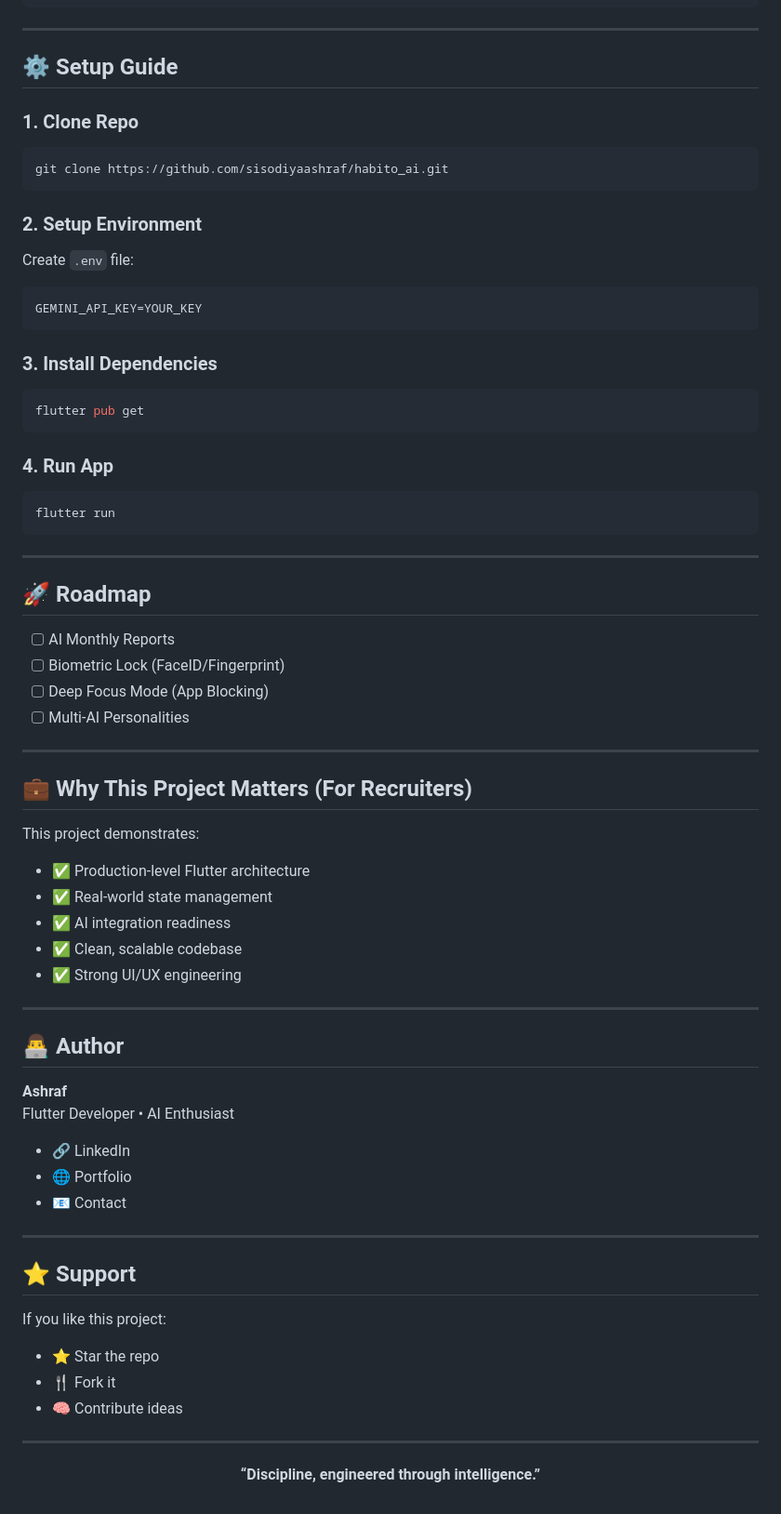
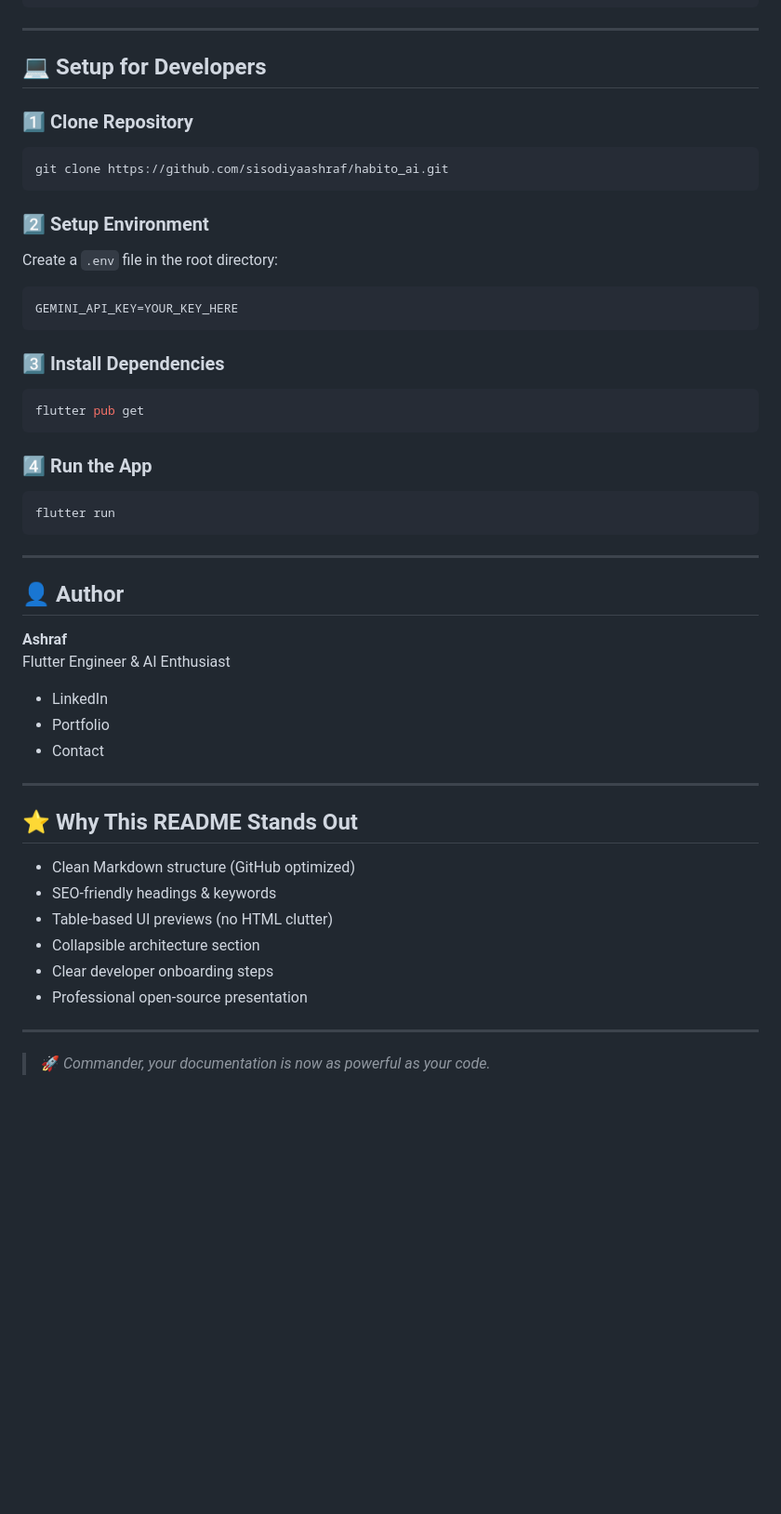
Before and after one commit to sisodiyaashraf/habito_ai, a Markdown page: README.md, the part around one of its changes. Shown at 93% size. Rendered like a GitHub page; folded sections open; blank space fills up the shorter version.

````diff
--- a/README.md
+++ b/README.md
@@ -89,73 +79,52 @@ lib/
 
 ---
 
-## ⚙️ Setup Guide
+## 💻 Setup for Developers
 
-### 1. Clone Repo
+### 1️⃣ Clone Repository
 ```bash
 git clone https://github.com/sisodiyaashraf/habito_ai.git
 ```
 
-### 2. Setup Environment
-Create `.env` file:
+### 2️⃣ Setup Environment
+Create a `.env` file in the root directory:
+
 ```env
-GEMINI_API_KEY=YOUR_KEY
+GEMINI_API_KEY=YOUR_KEY_HERE
 ```
 
-### 3. Install Dependencies
+### 3️⃣ Install Dependencies
 ```bash
 flutter pub get
 ```
 
-### 4. Run App
+### 4️⃣ Run the App
 ```bash
 flutter run
 ```
 
 ---
 
-## 🚀 Roadmap
+## 👤 Author
 
-- [ ] AI Monthly Reports
-- [ ] Biometric Lock (FaceID/Fingerprint)
-- [ ] Deep Focus Mode (App Blocking)
-- [ ] Multi-AI Personalities
+**Ashraf**
+Flutter Engineer & AI Enthusiast
+
+- LinkedIn
+- Portfolio
+- Contact
 
 ---
 
-## 💼 Why This Project Matters (For Recruiters)
+## ⭐ Why This README Stands Out
 
-This project demonstrates:
-
-- ✅ Production-level Flutter architecture
-- ✅ Real-world state management
-- ✅ AI integration readiness
-- ✅ Clean, scalable codebase
-- ✅ Strong UI/UX engineering
+- Clean Markdown structure (GitHub optimized)
+- SEO-friendly headings & keywords
+- Table-based UI previews (no HTML clutter)
+- Collapsible architecture section
+- Clear developer onboarding steps
+- Professional open-source presentation
 
 ---
 
-## 👨‍💻 Author
-
-**Ashraf**
-Flutter Developer • AI Enthusiast
-
-- 🔗 LinkedIn
-- 🌐 Portfolio
-- 📧 Contact
-
----
-
-## ⭐ Support
-
-If you like this project:
-
-- ⭐ Star the repo
-- 🍴 Fork it
-- 🧠 Contribute ideas
-
----
-
-<p align="center">
-  <b>“Discipline, engineered through intelligence.”</b>
-</p>
+> 🚀 *Commander, your documentation is now as powerful as your code.*
````
Also changed, not shown: other parts of README.md (+48 -58 lines).
